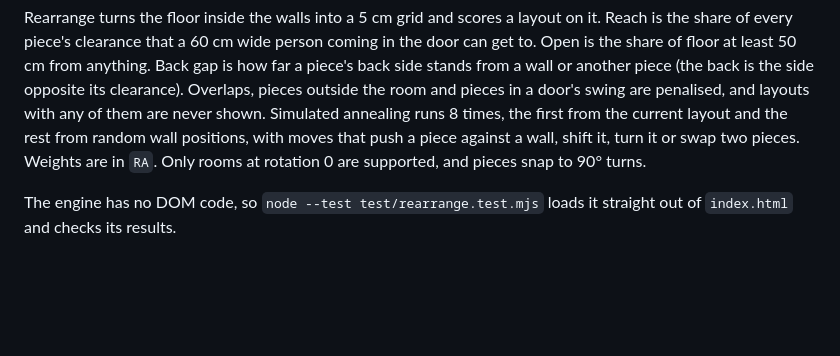
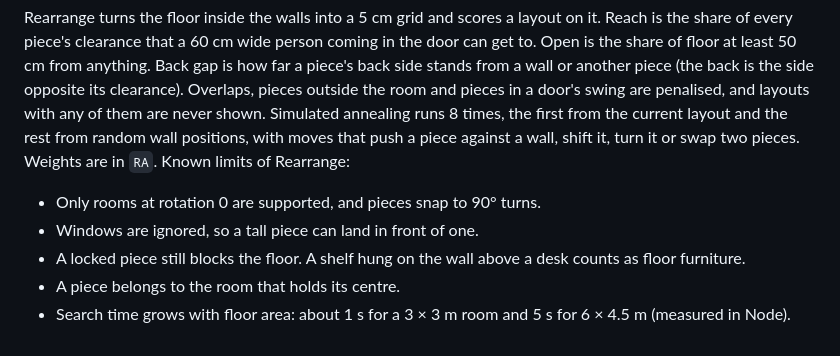
Before and after one commit to anevolbap/mobel, a Markdown page: README.md, the part around one of its changes. GitHub-like rendering; blank space fills up the shorter version.

```diff
--- a/README.md
+++ b/README.md
@@ -94,7 +141,12 @@ the room and pieces in a door's swing are penalised, and layouts with any of
 them are never shown. Simulated annealing runs 8 times, the first from the
 current layout and the rest from random wall positions, with moves that push a piece
 against a wall, shift it, turn it or swap two pieces. Weights are in `RA`.
-Only rooms at rotation 0 are supported, and pieces snap to 90° turns.
+Known limits of Rearrange:
 
-The engine has no DOM code, so `node --test test/rearrange.test.mjs` loads it
-straight out of `index.html` and checks its results.
+- Only rooms at rotation 0 are supported, and pieces snap to 90° turns.
+- Windows are ignored, so a tall piece can land in front of one.
+- A locked piece still blocks the floor. A shelf hung on the wall above a desk
+  counts as floor furniture.
+- A piece belongs to the room that holds its centre.
+- Search time grows with floor area: about 1 s for a 3 × 3 m room and 5 s for
+  6 × 4.5 m (measured in Node).
```
Also changed, not shown: other parts of README.md (+50 -3 lines).
